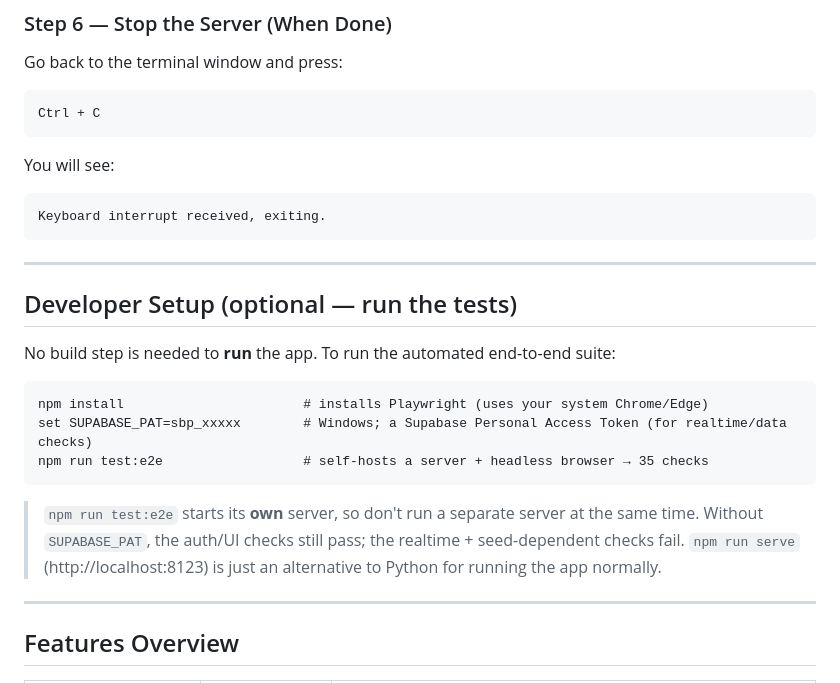
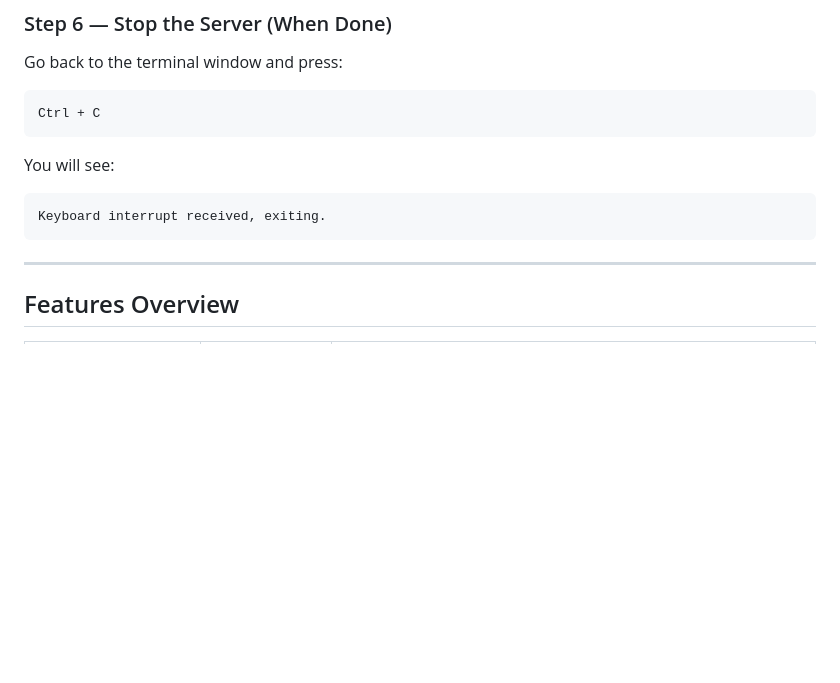
Before and after one commit to xer4thee/rainguard-thesis, a Markdown page: README.md, the part around the change. Rendered like a GitHub page; blank space fills up the shorter version.

Commit message:
docs: remove Developer Setup (run the tests) section from README
Co-Authored-By: Claude Opus 4.8 (1M context) <noreply@anthropic.com>

````diff
--- a/README.md
+++ b/README.md
@@ -128,22 +128,6 @@ You will see:
 ```
 Keyboard interrupt received, exiting.
 ```
-
----
-
-## Developer Setup (optional — run the tests)
-
-No build step is needed to **run** the app. To run the automated end-to-end suite:
-
-```
-npm install                       # installs Playwright (uses your system Chrome/Edge)
-set SUPABASE_PAT=sbp_xxxxx        # Windows; a Supabase Personal Access Token (for realtime/data checks)
-npm run test:e2e                  # self-hosts a server + headless browser → 35 checks
-```
-
-> `npm run test:e2e` starts its **own** server, so don't run a separate server at the same time.
-> Without `SUPABASE_PAT`, the auth/UI checks still pass; the realtime + seed-dependent checks fail.
-> `npm run serve` (http://localhost:8123) is just an alternative to Python for running the app normally.
 
 ---
 
````
